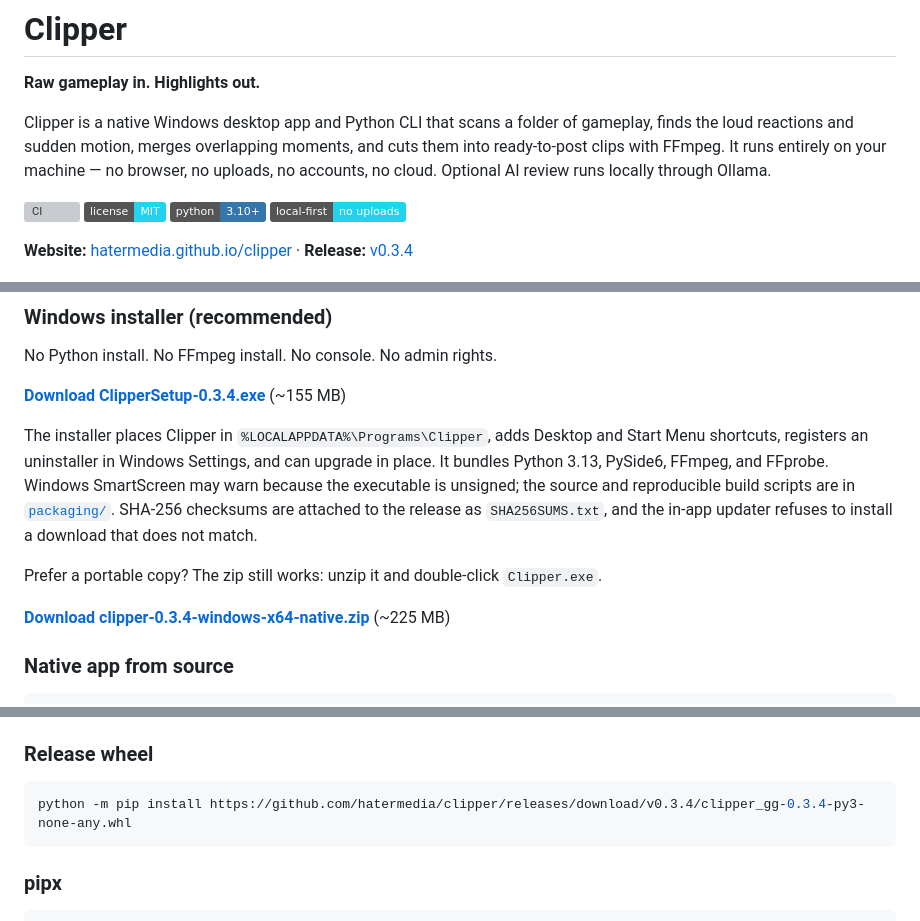
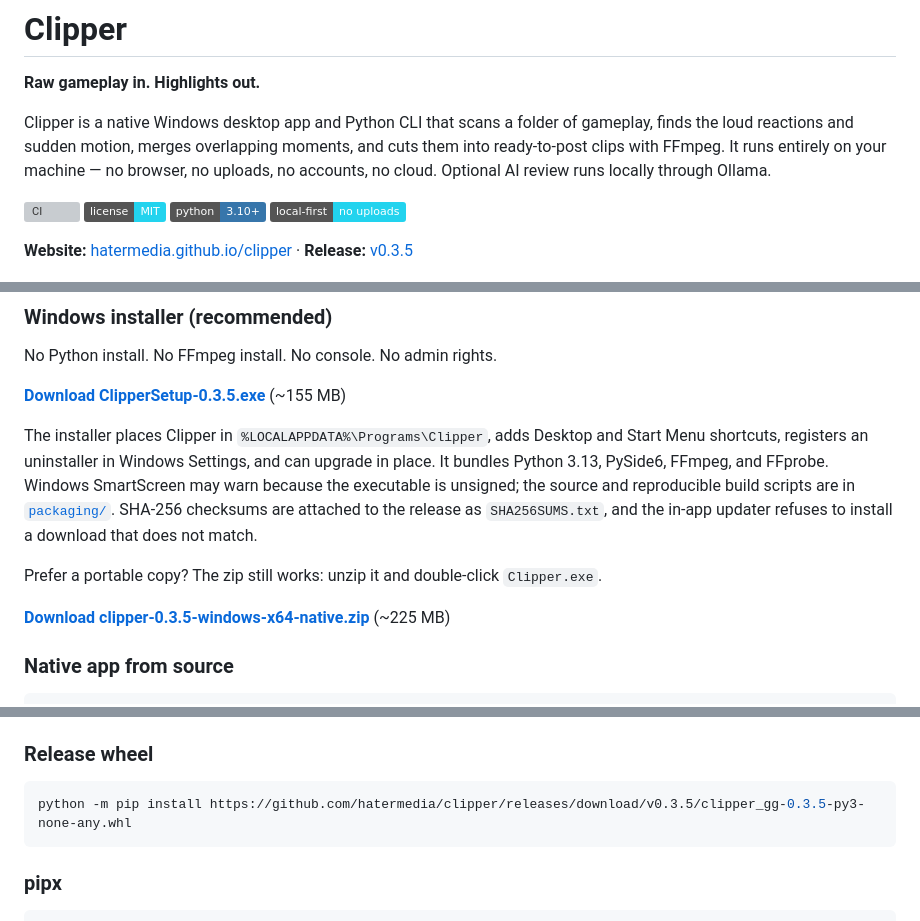
Before and after one commit to hatermedia/clipper, a Markdown page: README.md, 3 parts joined by grey strips. GitHub-like rendering; badges without logos; grey boxes are pictures that could not be loaded.

````diff
--- a/README.md
+++ b/README.md
@@ -9,7 +9,7 @@ Clipper is a native Windows desktop app and Python CLI that scans a folder of ga
 [![Python 3.10+](https://img.shields.io/badge/python-3.10%2B-3776AB.svg)](https://www.python.org/)
 [![Local-first](https://img.shields.io/badge/local--first-no%20uploads-22d3ee.svg)](#privacy)
 
-**Website:** [hatermedia.github.io/clipper](https://hatermedia.github.io/clipper/) · **Release:** [v0.3.4](https://github.com/hatermedia/clipper/releases/tag/v0.3.4)
+**Website:** [hatermedia.github.io/clipper](https://hatermedia.github.io/clipper/) · **Release:** [v0.3.5](https://github.com/hatermedia/clipper/releases/tag/v0.3.5)
 
 ![Clipper native desktop app](https://raw.githubusercontent.com/hatermedia/clipper/main/docs/media/desktop.png)
 
@@ -57,7 +57,7 @@ No shade to the bigger tools — they do things Clipper doesn't. Clipper is for
 
 No Python install. No FFmpeg install. No console. No admin rights.
 
-**[Download ClipperSetup-0.3.4.exe](https://github.com/hatermedia/clipper/releases/download/v0.3.4/ClipperSetup-0.3.4.exe)** (~155 MB)
+**[Download ClipperSetup-0.3.5.exe](https://github.com/hatermedia/clipper/releases/download/v0.3.5/ClipperSetup-0.3.5.exe)** (~155 MB)
 
 The installer places Clipper in `%LOCALAPPDATA%\Programs\Clipper`, adds Desktop
 and Start Menu shortcuts, registers an uninstaller in Windows Settings, and can
@@ -70,7 +70,7 @@ to install a download that does not match.
 Prefer a portable copy? The zip still works: unzip it and double-click
 `Clipper.exe`.
 
-**[Download clipper-0.3.4-windows-x64-native.zip](https://github.com/hatermedia/clipper/releases/download/v0.3.4/clipper-0.3.4-windows-x64-native.zip)** (~225 MB)
+**[Download clipper-0.3.5-windows-x64-native.zip](https://github.com/hatermedia/clipper/releases/download/v0.3.5/clipper-0.3.5-windows-x64-native.zip)** (~225 MB)
 
 ### Native app from source
 
@@ -133,7 +133,7 @@ Drop `[desktop]` if you only want the CLI.
 ### Release wheel
 
 ```bash
-python -m pip install https://github.com/hatermedia/clipper/releases/download/v0.3.4/clipper_gg-0.3.4-py3-none-any.whl
+python -m pip install https://github.com/hatermedia/clipper/releases/download/v0.3.5/clipper_gg-0.3.5-py3-none-any.whl
 ```
 
 ### pipx
````
Also changed, not shown: CHANGELOG.md (+13 -1 lines), packaging/icon.png, 7 other files.
